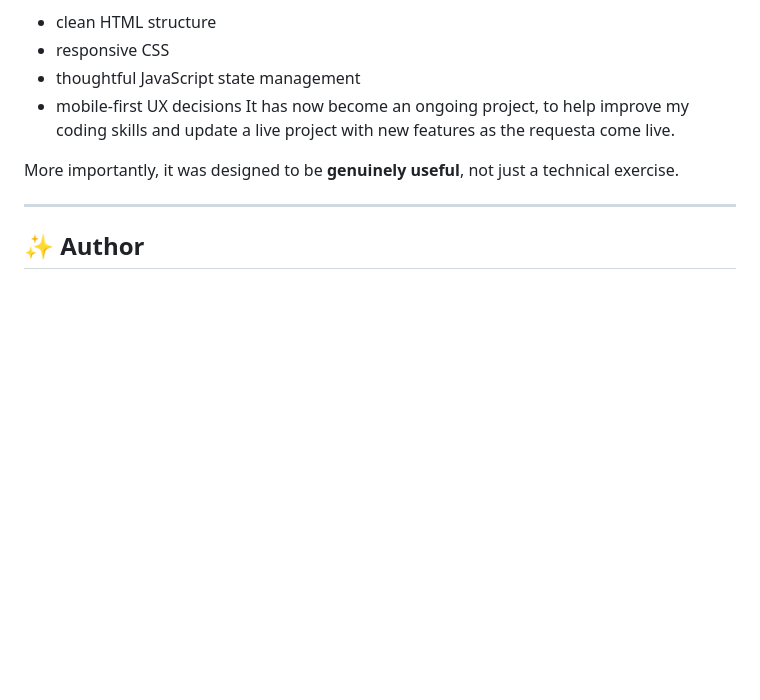
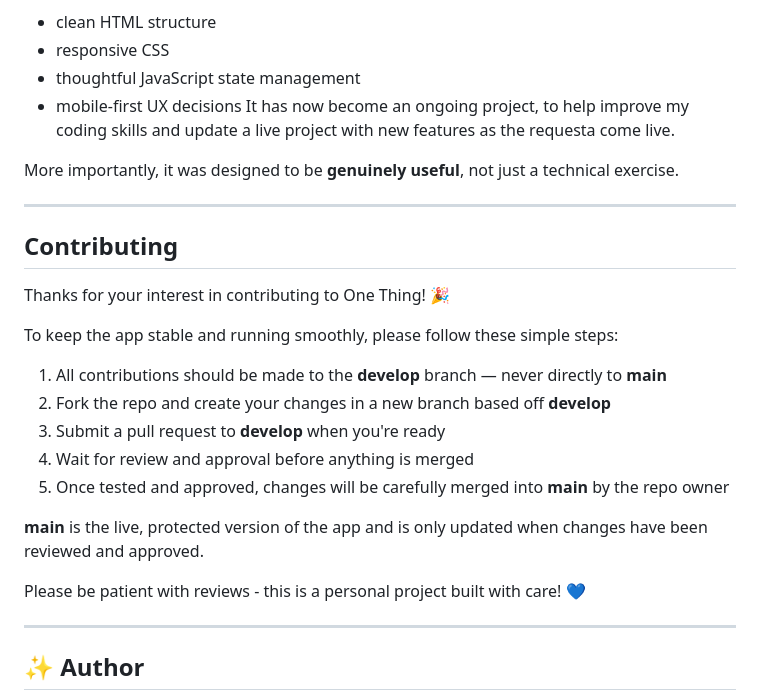
Before and after one commit to monicathomas8/One-Thing, a Markdown page: README.md, the part around the change. GitHub-like rendering; blank space fills up the shorter version.

Commit message:
updated readme with contributing section

```diff
--- a/README.md
+++ b/README.md
@@ -175,6 +175,30 @@ More importantly, it was designed to be **genuinely useful**, not just a technic
 
 ---
 
+## Contributing
+
+Thanks for your interest in contributing to One Thing! 🎉
+
+To keep the app stable and running smoothly, please follow
+these simple steps:
+
+1. All contributions should be made to the **develop** branch —
+never directly to **main**
+2. Fork the repo and create your changes in a new branch
+based off **develop**
+3. Submit a pull request to **develop** when you're ready
+4. Wait for review and approval before anything is merged
+5. Once tested and approved, changes will be carefully
+merged into **main** by the repo owner
+
+**main** is the live, protected version of the app and is
+only updated when changes have been reviewed and approved.
+
+Please be patient with reviews - this is a personal project
+built with care! 💙
+
+---
+
 ## ✨ Author
 
 Built with intention by **Monica Thomas**
```
